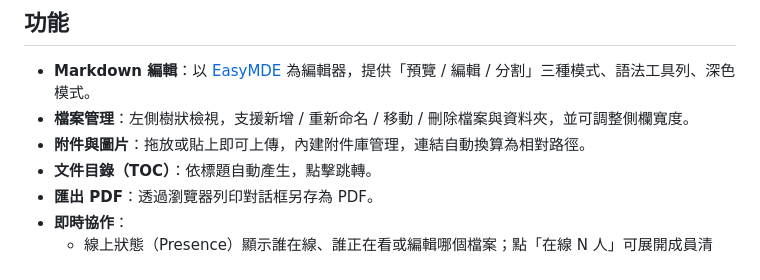
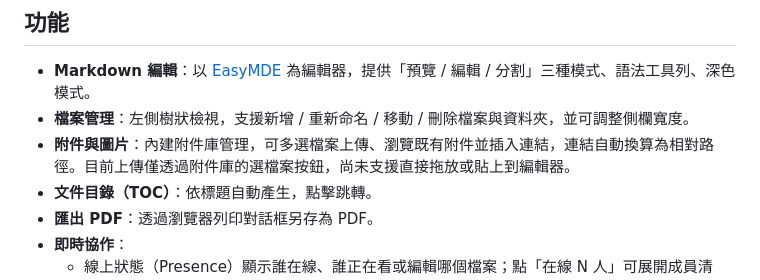
Before and after one commit to JonaWu05/DocNest, a Markdown page: README.md, the part around the change. Drawn GitHub-style.

Commit message:
修正敘述

```diff
--- a/README.md
+++ b/README.md
@@ -8,7 +8,7 @@
 
 - **Markdown 編輯**：以 [EasyMDE](https://github.com/Ionaru/easy-markdown-editor) 為編輯器，提供「預覽 / 編輯 / 分割」三種模式、語法工具列、深色模式。
 - **檔案管理**：左側樹狀檢視，支援新增 / 重新命名 / 移動 / 刪除檔案與資料夾，並可調整側欄寬度。
-- **附件與圖片**：拖放或貼上即可上傳，內建附件庫管理，連結自動換算為相對路徑。
+- **附件與圖片**：內建附件庫管理，可多選檔案上傳、瀏覽既有附件並插入連結，連結自動換算為相對路徑。目前上傳僅透過附件庫的選檔案按鈕，尚未支援直接拖放或貼上到編輯器。
 - **文件目錄（TOC）**：依標題自動產生，點擊跳轉。
 - **匯出 PDF**：透過瀏覽器列印對話框另存為 PDF。
 - **即時協作**：
```
